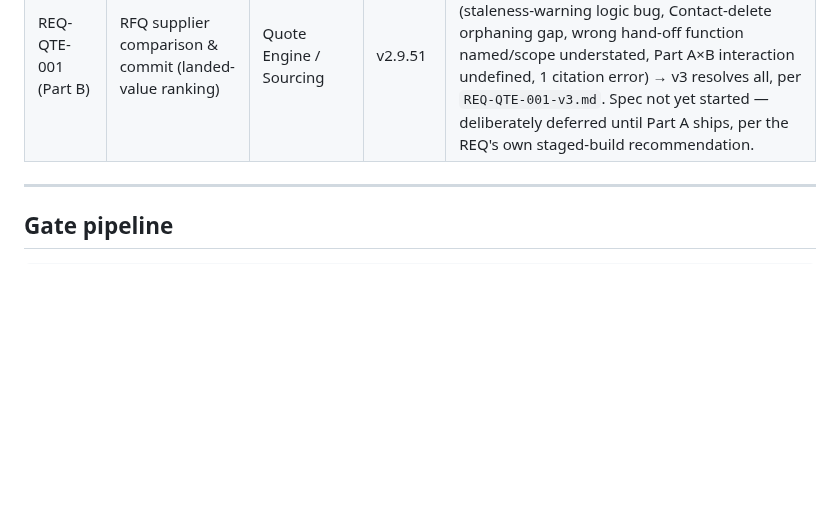
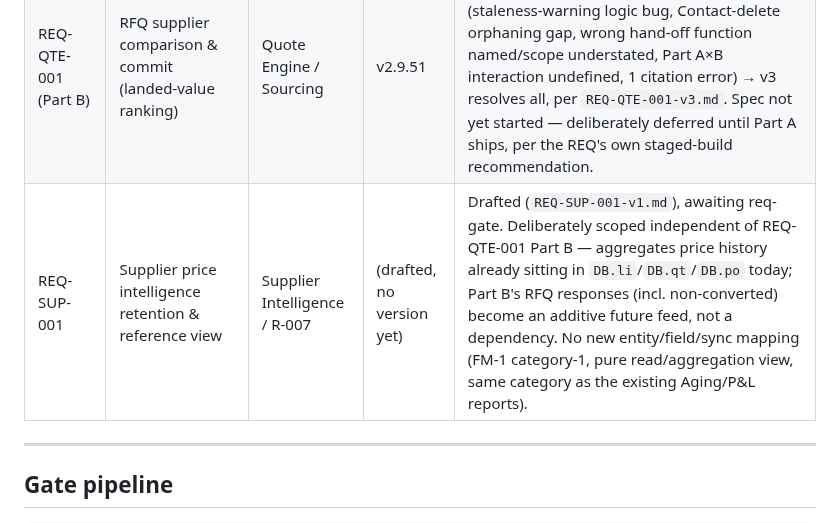
Before and after one commit to stkdcfpm/stackd-ops, a Markdown page: docs/requirements-tracker.md, the part around the change. Drawn GitHub-style; blank space fills up the shorter version.

```diff
--- a/docs/requirements-tracker.md
+++ b/docs/requirements-tracker.md
@@ -37,6 +37,7 @@ Last updated: 2026-06-25 (v2.9.33 — specs gated)
 | REQ-RPT-001 G-10 | HS code duty recalculation on existing invoices | Data Integrity | v2.9.33 | Deferred v3.0.x |
 | REQ-QTE-001 (Part A) | Per-line quote margin override | Quote Engine | v2.9.51 | Req gate: v1 CONDITIONAL PASS (2 findings) → v2 CONDITIONAL PASS, independent round (2 citation errors, 1 UI-pattern conflict) → v3 resolves all — proceeded to spec-gate on v3 by explicit product decision, not a third independent req-gate round. Spec gate: `SPEC-QTE-001-v1.md` → independent spec-gate CONDITIONAL PASS (**no blocking calc-logic bugs** — `lines[i]`/`lineCalcs[i]` correspondence, sentinel handling, FM-1/GDPR all independently re-verified and held; 2 citation errors + 1 dead branch + 2 test-plan gaps found) → `SPEC-QTE-001-v2.md` resolves all. Ready for build-gate pending final confirmation. |
 | REQ-QTE-001 (Part B) | RFQ supplier comparison & commit (landed-value ranking) | Quote Engine / Sourcing | v2.9.51 | Req gate: v1 CONDITIONAL PASS (5 findings) → v2 CONDITIONAL PASS, independent round (staleness-warning logic bug, Contact-delete orphaning gap, wrong hand-off function named/scope understated, Part A×B interaction undefined, 1 citation error) → v3 resolves all, per `REQ-QTE-001-v3.md`. Spec not yet started — deliberately deferred until Part A ships, per the REQ's own staged-build recommendation. |
+| REQ-SUP-001 | Supplier price intelligence retention & reference view | Supplier Intelligence / R-007 | (drafted, no version yet) | Drafted (`REQ-SUP-001-v1.md`), awaiting req-gate. Deliberately scoped independent of REQ-QTE-001 Part B — aggregates price history already sitting in `DB.li`/`DB.qt`/`DB.po` today; Part B's RFQ responses (incl. non-converted) become an additive future feed, not a dependency. No new entity/field/sync mapping (FM-1 category-1, pure read/aggregation view, same category as the existing Aging/P&L reports). |
 
 ---
 
```
Also changed, not shown: docs/REQ-SUP-001-v1.md (added, +40 -0 lines).
